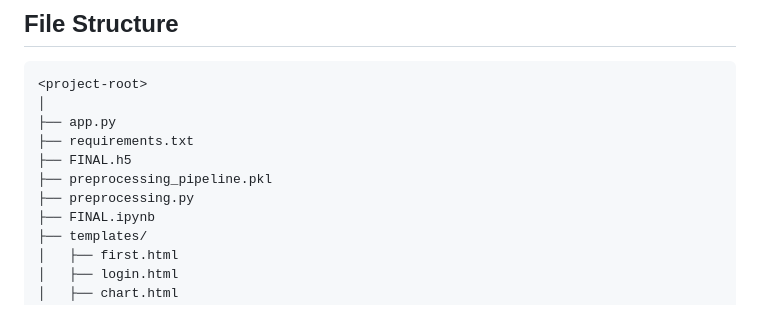
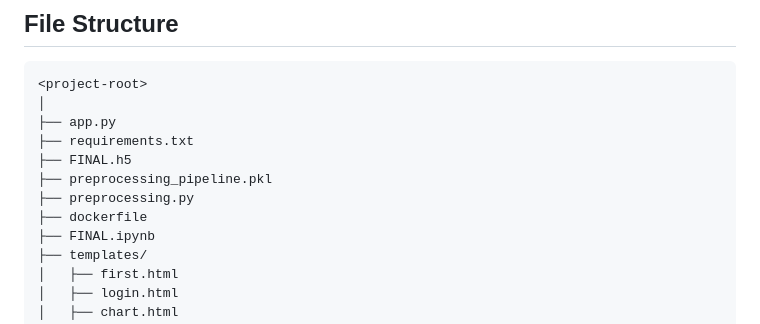
Before and after one commit to Hanarefaat/Brain-tumor-detection, a Markdown page: README.md, the part around the change. Rendered like a GitHub page.

```diff
--- a/README.md
+++ b/README.md
@@ -181,6 +181,7 @@ The preprocessing steps in the notebook ensure that the input images are prepare
 ├── FINAL.h5
 ├── preprocessing_pipeline.pkl
 ├── preprocessing.py
+├── dockerfile
 ├── FINAL.ipynb
 ├── templates/
 │   ├── first.html
```
